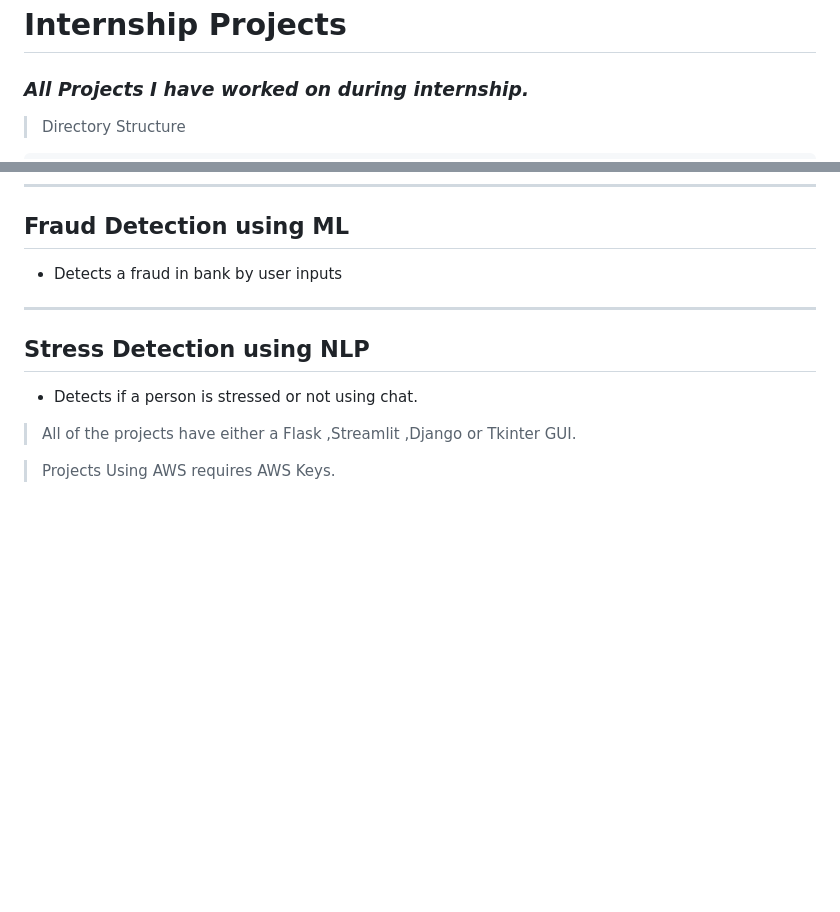
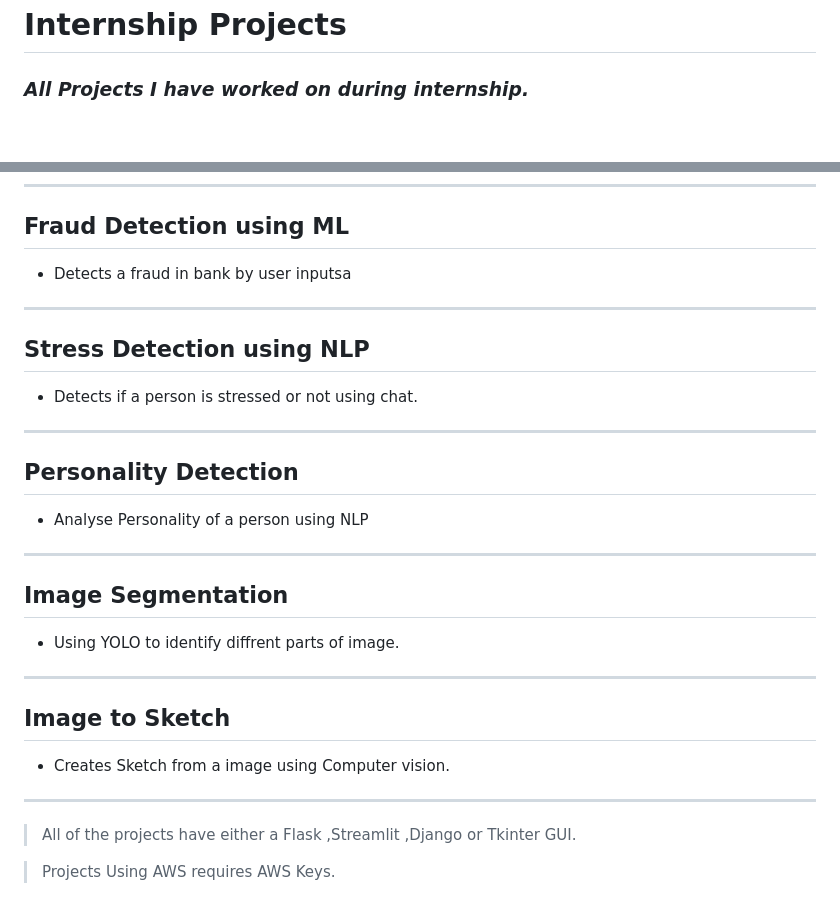
Before and after one commit to Anky209e/Machine-Learning-Projects, a Markdown page: README.md, 2 parts joined by grey strips. Rendered like a GitHub page; blank space fills up the shorter version.

Commit message:
readme{updated}

```diff
--- a/README.md
+++ b/README.md
@@ -2,5 +2,4 @@
 
 ### *All Projects I have worked on during internship.*
 
-> Directory Structure
 
@@ -298,12 +194,21 @@
 
 ***
 ## Fraud Detection using ML
-* Detects a fraud in bank by user inputs
+* Detects a fraud in bank by user inputsa
 
 ***
 ## Stress Detection using NLP
 * Detects if a person is stressed or not using chat.
-
+***
+## Personality Detection
+* Analyse Personality of a person using NLP
+***
+## Image Segmentation
+* Using YOLO to identify diffrent parts of image.
+***
+## Image to Sketch
+* Creates Sketch from a image using Computer vision.
+***
 > All of the projects have either a Flask ,Streamlit ,Django or Tkinter GUI.
 
 > Projects Using AWS requires AWS Keys.
```
Also changed, not shown: other parts of README.md (+0 -103 lines), Learning Outcomes/plots/project.cover/svm.jpeg (added).
